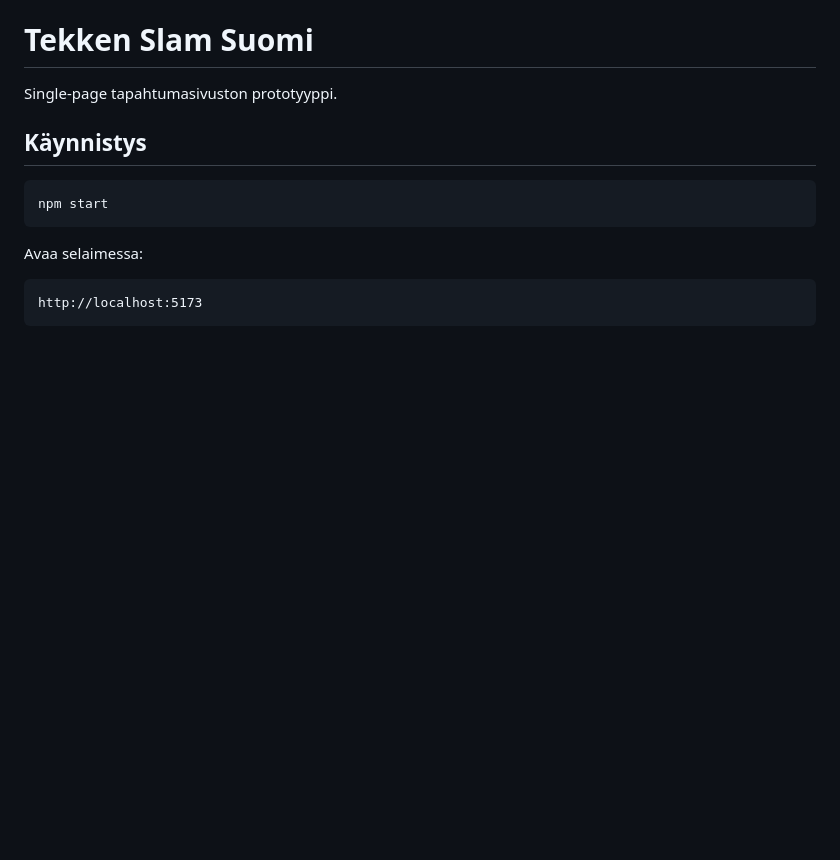
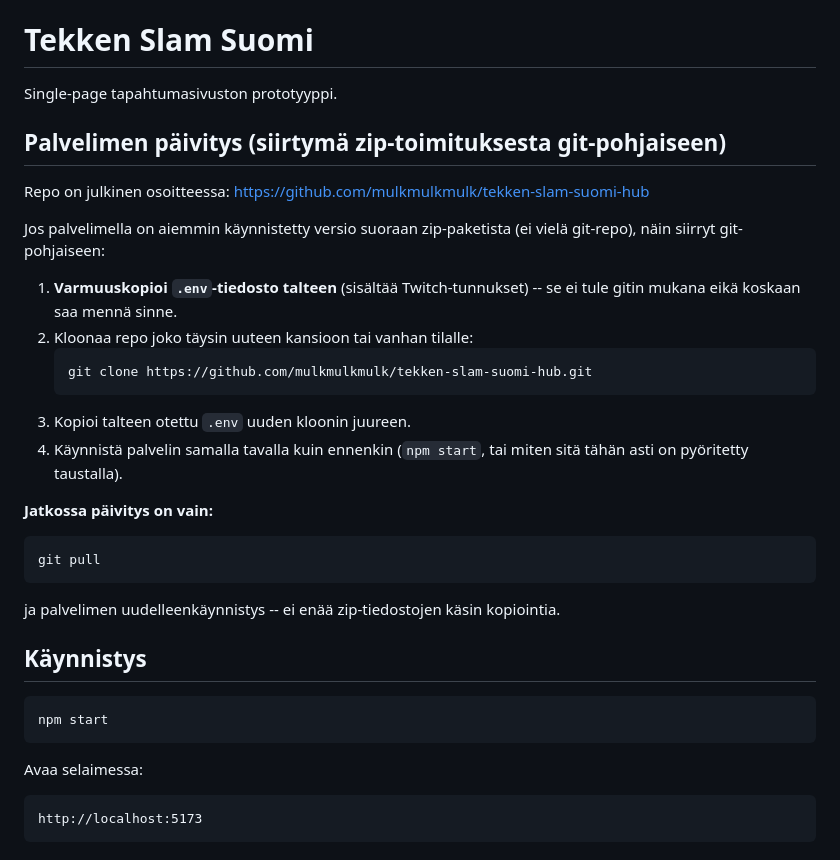
Before and after one commit to mulkmulkmulk/tekken-slam-suomi-hub, a Markdown page: README.md, the part around the change. Drawn GitHub-style; blank space fills up the shorter version.

Commit message:
Document git-based server update workflow now that the repo is public

````diff
--- a/README.md
+++ b/README.md
@@ -1,6 +1,27 @@
 # Tekken Slam Suomi
 
 Single-page tapahtumasivuston prototyyppi.
+
+## Palvelimen päivitys (siirtymä zip-toimituksesta git-pohjaiseen)
+
+Repo on julkinen osoitteessa:
+https://github.com/mulkmulkmulk/tekken-slam-suomi-hub
+
+Jos palvelimella on aiemmin käynnistetty versio suoraan zip-paketista (ei vielä git-repo), näin siirryt git-pohjaiseen:
+
+1. **Varmuuskopioi `.env`-tiedosto talteen** (sisältää Twitch-tunnukset) -- se ei tule gitin mukana eikä koskaan saa mennä sinne.
+2. Kloonaa repo joko täysin uuteen kansioon tai vanhan tilalle:
+   ```bash
+   git clone https://github.com/mulkmulkmulk/tekken-slam-suomi-hub.git
+   ```
+3. Kopioi talteen otettu `.env` uuden kloonin juureen.
+4. Käynnistä palvelin samalla tavalla kuin ennenkin (`npm start`, tai miten sitä tähän asti on pyöritetty taustalla).
+
+**Jatkossa päivitys on vain:**
+```bash
+git pull
+```
+ja palvelimen uudelleenkäynnistys -- ei enää zip-tiedostojen käsin kopiointia.
 
 ## Käynnistys
 
````
